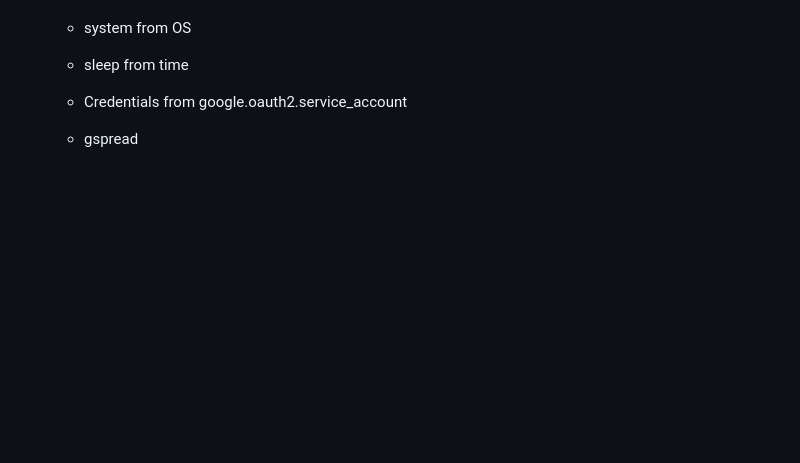
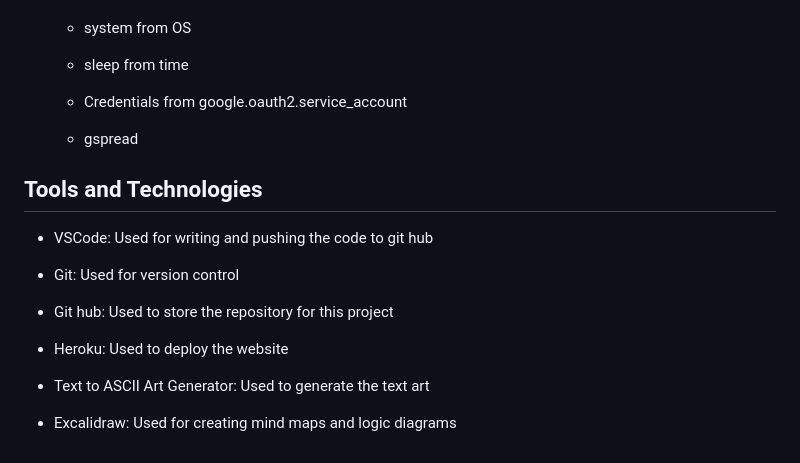
Before and after one commit to Cmorgan21/terminal-horror, a Markdown page: README.md, the part around the change. Rendered like a GitHub page; blank space fills up the shorter version.

Commit message:
add tools and technologies section README.md

```diff
--- a/README.md
+++ b/README.md
@@ -287,3 +287,17 @@ Instructions to deploy using Heroku:
   - sleep from time
   - Credentials from google.oauth2.service_account
   - gspread
+
+## Tools and Technologies
+
+- VSCode: Used for writing and pushing the code to git hub
+
+- Git: Used for version control
+
+- Git hub: Used to store the repository for this project
+
+- Heroku: Used to deploy the website
+
+- Text to ASCII Art Generator: Used to generate the text art
+
+- Excalidraw: Used for creating mind maps and logic diagrams
```
